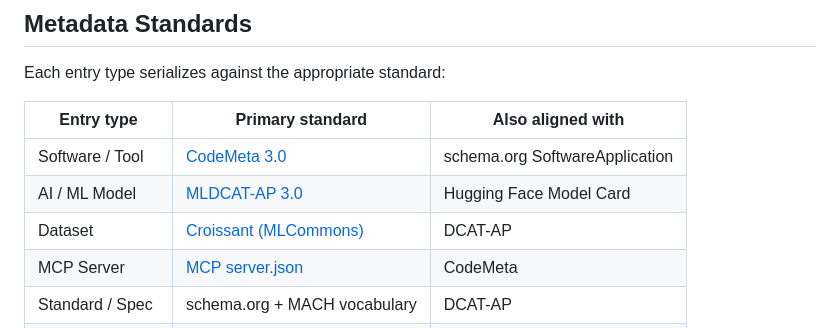
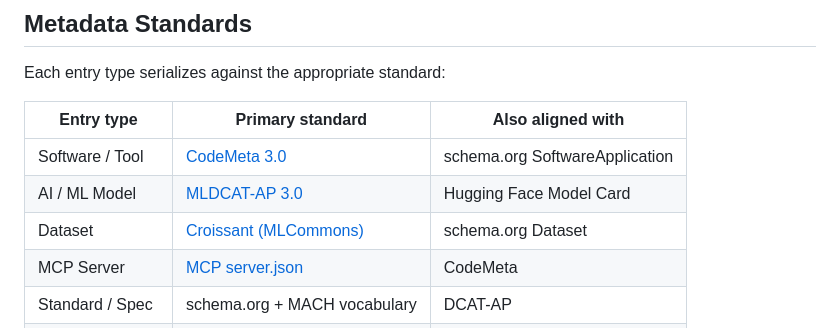
Before and after one commit to FORSE-H/MACH, a Markdown page: README.md, the part around the change. Drawn GitHub-style.

Commit message:
fix: correct Croissant alignment to schema.org Dataset, not DCAT-AP

```diff
--- a/README.md
+++ b/README.md
@@ -69,7 +69,7 @@ Each entry type serializes against the appropriate standard:
 |---|---|---|
 | Software / Tool | [CodeMeta 3.0](https://codemeta.github.io/) | schema.org SoftwareApplication |
 | AI / ML Model | [MLDCAT-AP 3.0](https://semiceu.github.io/MLDCAT-AP/releases/3.0.0/) | Hugging Face Model Card |
-| Dataset | [Croissant (MLCommons)](https://mlcommons.org/working-groups/data/croissant/) | DCAT-AP |
+| Dataset | [Croissant (MLCommons)](https://mlcommons.org/working-groups/data/croissant/) | schema.org Dataset |
 | MCP Server | [MCP server.json](https://github.com/modelcontextprotocol/registry) | CodeMeta |
 | Standard / Spec | schema.org + MACH vocabulary | DCAT-AP |
 | The catalog itself | [DCAT-AP](https://semiceu.github.io/DCAT-AP/) | |
```
